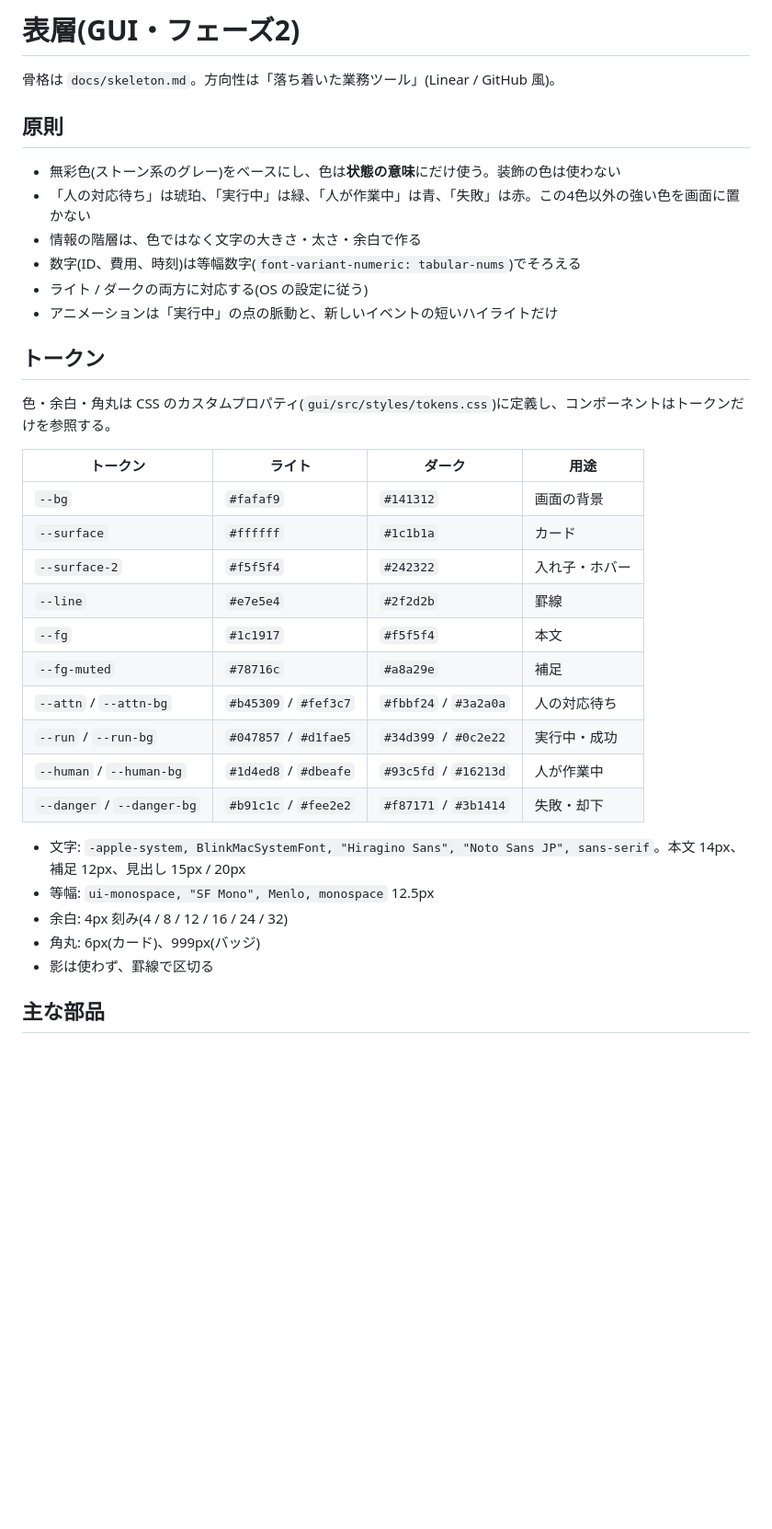
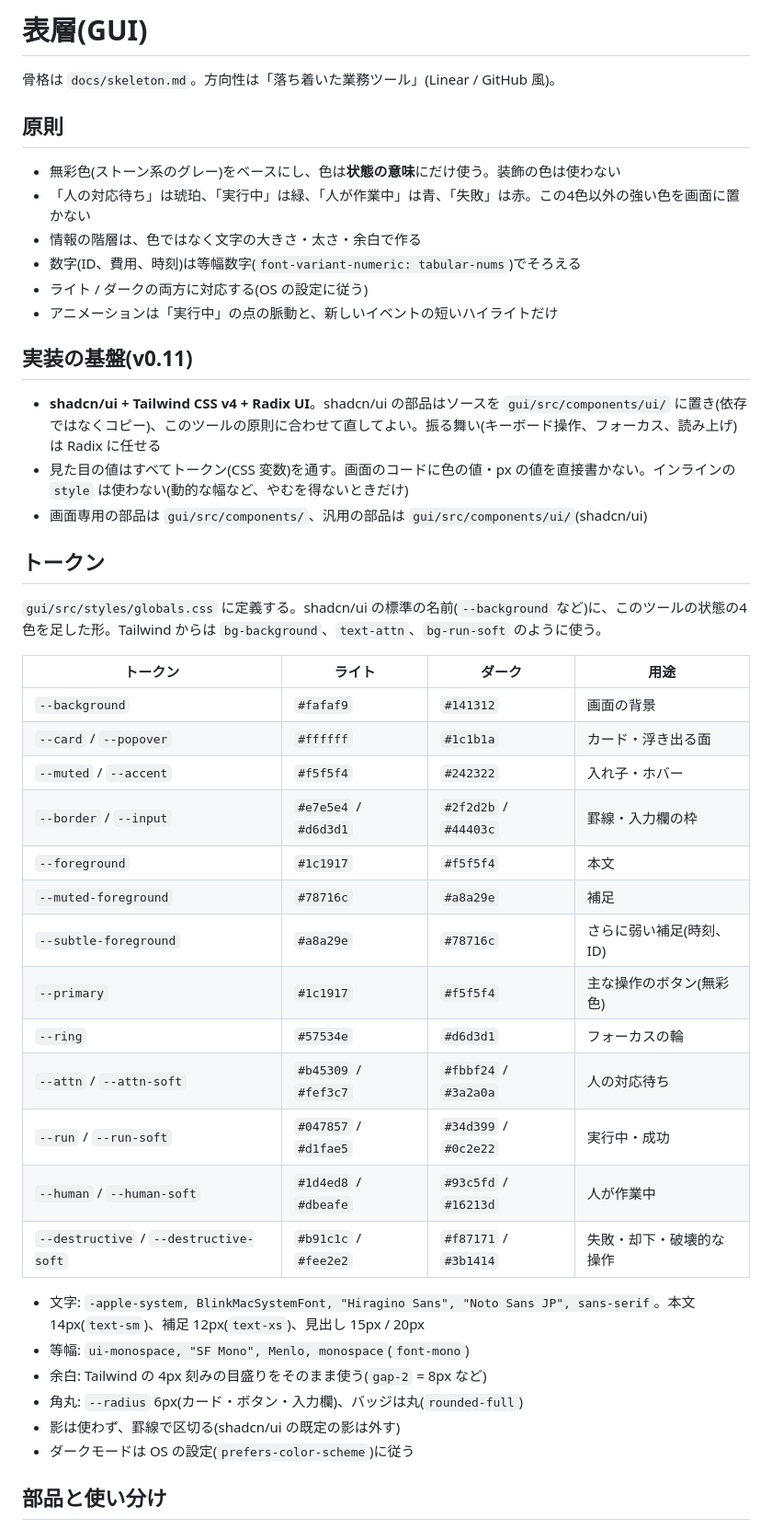
Before and after one commit to kzfrkw/agent-crew, a Markdown page: docs/surface.md, the part around one of its changes. Shown at 92% size. Drawn GitHub-style; blank space fills up the shorter version.

Commit message:
設計メモ v0.11: GUI の基盤を shadcn/ui + Tailwind CSS + Radix UI にする方針と、部品の使い分け
Co-Authored-By: Claude Opus 5.5 <noreply@anthropic.com>

```diff
--- a/docs/surface.md
+++ b/docs/surface.md
@@ -1,4 +1,4 @@
-# 表層(GUI・フェーズ2)
+# 表層(GUI)
 
 骨格は `docs/skeleton.md`。方向性は「落ち着いた業務ツール」(Linear / GitHub 風)。
 
@@ -11,28 +11,38 @@
 - ライト / ダークの両方に対応する(OS の設定に従う)
 - アニメーションは「実行中」の点の脈動と、新しいイベントの短いハイライトだけ
 
+## 実装の基盤(v0.11)
+
+- **shadcn/ui + Tailwind CSS v4 + Radix UI**。shadcn/ui の部品はソースを `gui/src/components/ui/` に置き(依存ではなくコピー)、このツールの原則に合わせて直してよい。振る舞い(キーボード操作、フォーカス、読み上げ)は Radix に任せる
+- 見た目の値はすべてトークン(CSS 変数)を通す。画面のコードに色の値・px の値を直接書かない。インラインの `style` は使わない(動的な幅など、やむを得ないときだけ)
+- 画面専用の部品は `gui/src/components/`、汎用の部品は `gui/src/components/ui/`(shadcn/ui)
+
 ## トークン
 
-色・余白・角丸は CSS のカスタムプロパティ(`gui/src/styles/tokens.css`)に定義し、コンポーネントはトークンだけを参照する。
+`gui/src/styles/globals.css` に定義する。shadcn/ui の標準の名前(`--background` など)に、このツールの状態の4色を足した形。Tailwind からは `bg-background`、`text-attn`、`bg-run-soft` のように使う。
 
 | トークン | ライト | ダーク | 用途 |
 |----------|--------|--------|------|
-| `--bg` | `#fafaf9` | `#141312` | 画面の背景 |
-| `--surface` | `#ffffff` | `#1c1b1a` | カード |
-| `--surface-2` | `#f5f5f4` | `#242322` | 入れ子・ホバー |
-| `--line` | `#e7e5e4` | `#2f2d2b` | 罫線 |
-| `--fg` | `#1c1917` | `#f5f5f4` | 本文 |
-| `--fg-muted` | `#78716c` | `#a8a29e` | 補足 |
-| `--attn` / `--attn-bg` | `#b45309` / `#fef3c7` | `#fbbf24` / `#3a2a0a` | 人の対応待ち |
-| `--run` / `--run-bg` | `#047857` / `#d1fae5` | `#34d399` / `#0c2e22` | 実行中・成功 |
-| `--human` / `--human-bg` | `#1d4ed8` / `#dbeafe` | `#93c5fd` / `#16213d` | 人が作業中 |
-| `--danger` / `--danger-bg` | `#b91c1c` / `#fee2e2` | `#f87171` / `#3b1414` | 失敗・却下 |
+| `--background` | `#fafaf9` | `#141312` | 画面の背景 |
+| `--card` / `--popover` | `#ffffff` | `#1c1b1a` | カード・浮き出る面 |
+| `--muted` / `--accent` | `#f5f5f4` | `#242322` | 入れ子・ホバー |
+| `--border` / `--input` | `#e7e5e4` / `#d6d3d1` | `#2f2d2b` / `#44403c` | 罫線・入力欄の枠 |
+| `--foreground` | `#1c1917` | `#f5f5f4` | 本文 |
+| `--muted-foreground` | `#78716c` | `#a8a29e` | 補足 |
+| `--subtle-foreground` | `#a8a29e` | `#78716c` | さらに弱い補足(時刻、ID) |
+| `--primary` | `#1c1917` | `#f5f5f4` | 主な操作のボタン(無彩色) |
+| `--ring` | `#57534e` | `#d6d3d1` | フォーカスの輪 |
+| `--attn` / `--attn-soft` | `#b45309` / `#fef3c7` | `#fbbf24` / `#3a2a0a` | 人の対応待ち |
+| `--run` / `--run-soft` | `#047857` / `#d1fae5` | `#34d399` / `#0c2e22` | 実行中・成功 |
+| `--human` / `--human-soft` | `#1d4ed8` / `#dbeafe` | `#93c5fd` / `#16213d` | 人が作業中 |
+| `--destructive` / `--destructive-soft` | `#b91c1c` / `#fee2e2` | `#f87171` / `#3b1414` | 失敗・却下・破壊的な操作 |
 
-- 文字: `-apple-system, BlinkMacSystemFont, "Hiragino Sans", "Noto Sans JP", sans-serif`。本文 14px、補足 12px、見出し 15px / 20px
-- 等幅: `ui-monospace, "SF Mono", Menlo, monospace` 12.5px
-- 余白: 4px 刻み(4 / 8 / 12 / 16 / 24 / 32)
-- 角丸: 6px(カード)、999px(バッジ)
-- 影は使わず、罫線で区切る
+- 文字: `-apple-system, BlinkMacSystemFont, "Hiragino Sans", "Noto Sans JP", sans-serif`。本文 14px(`text-sm`)、補足 12px(`text-xs`)、見出し 15px / 20px
+- 等幅: `ui-monospace, "SF Mono", Menlo, monospace`(`font-mono`)
+- 余白: Tailwind の 4px 刻みの目盛りをそのまま使う(`gap-2` = 8px など)
+- 角丸: `--radius` 6px(カード・ボタン・入力欄)、バッジは丸(`rounded-full`)
+- 影は使わず、罫線で区切る(shadcn/ui の既定の影は外す)
+- ダークモードは OS の設定(`prefers-color-scheme`)に従う
 
-## 主な部品
+## 部品と使い分け
 
```
Also changed, not shown: other parts of docs/surface.md (+15 -1 lines), CLAUDE.md (+1 -1 lines), docs/design-memo.md (+7 -1 lines).
